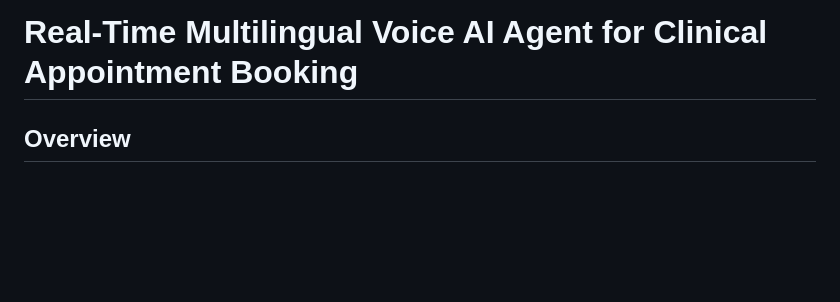
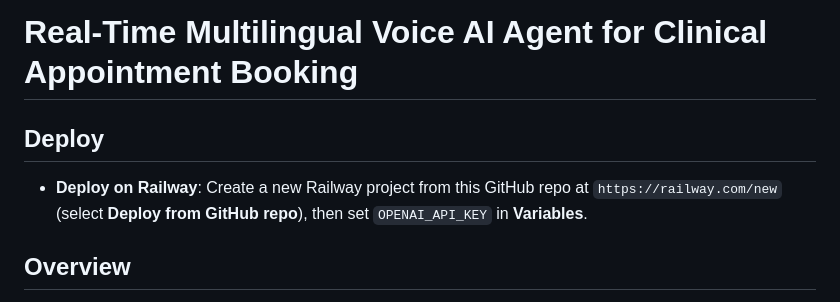
Before and after one commit to Venkateshhl/Real-Time-Multilingual-Voice-AI-Agent, a Markdown page: README.md, the part around the change. Drawn GitHub-style; blank space fills up the shorter version.

Commit message:
Docs: add Railway deploy instructions
Made-with: Cursor

```diff
--- a/README.md
+++ b/README.md
@@ -1,4 +1,8 @@
 # Real-Time Multilingual Voice AI Agent for Clinical Appointment Booking
+
+## Deploy
+
+- **Deploy on Railway**: Create a new Railway project from this GitHub repo at `https://railway.com/new` (select **Deploy from GitHub repo**), then set `OPENAI_API_KEY` in **Variables**.
 
 ## Overview
 
```
